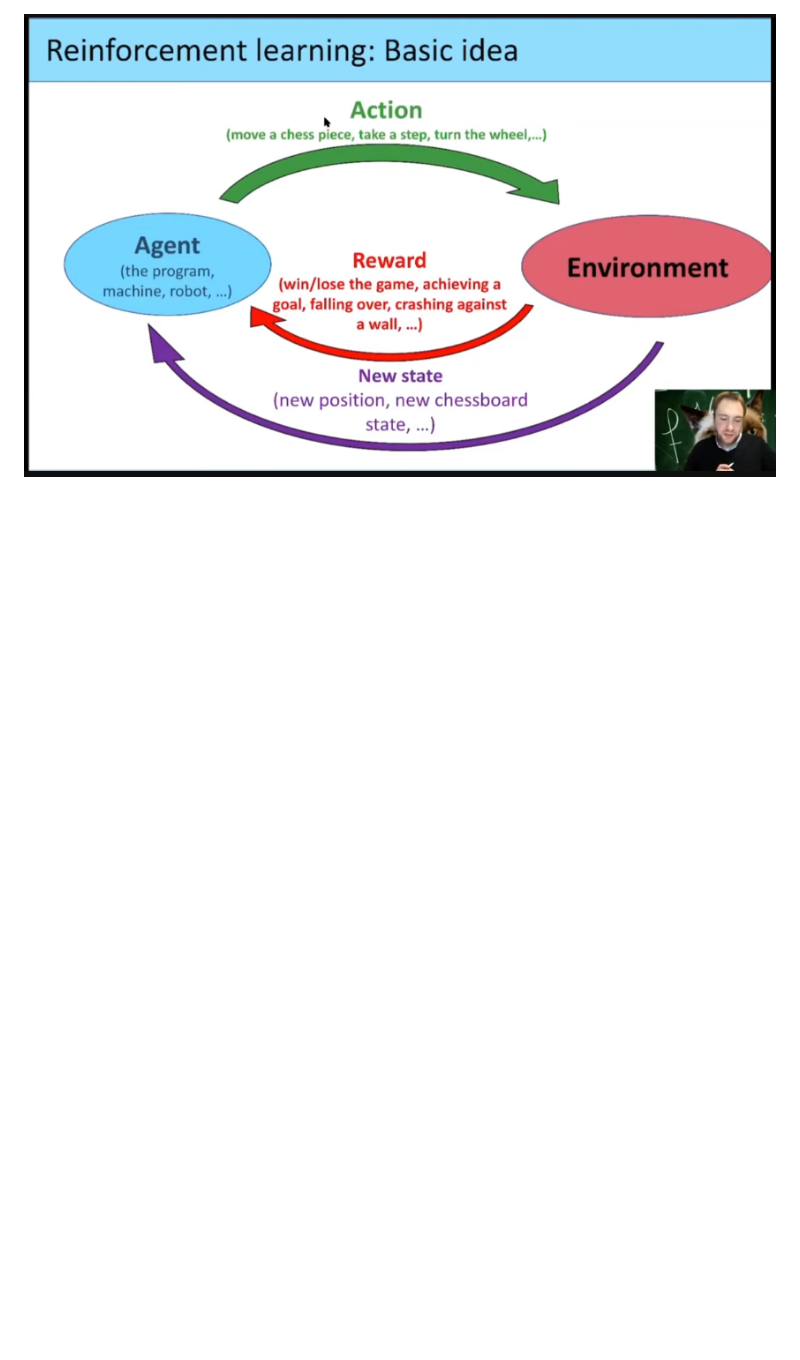
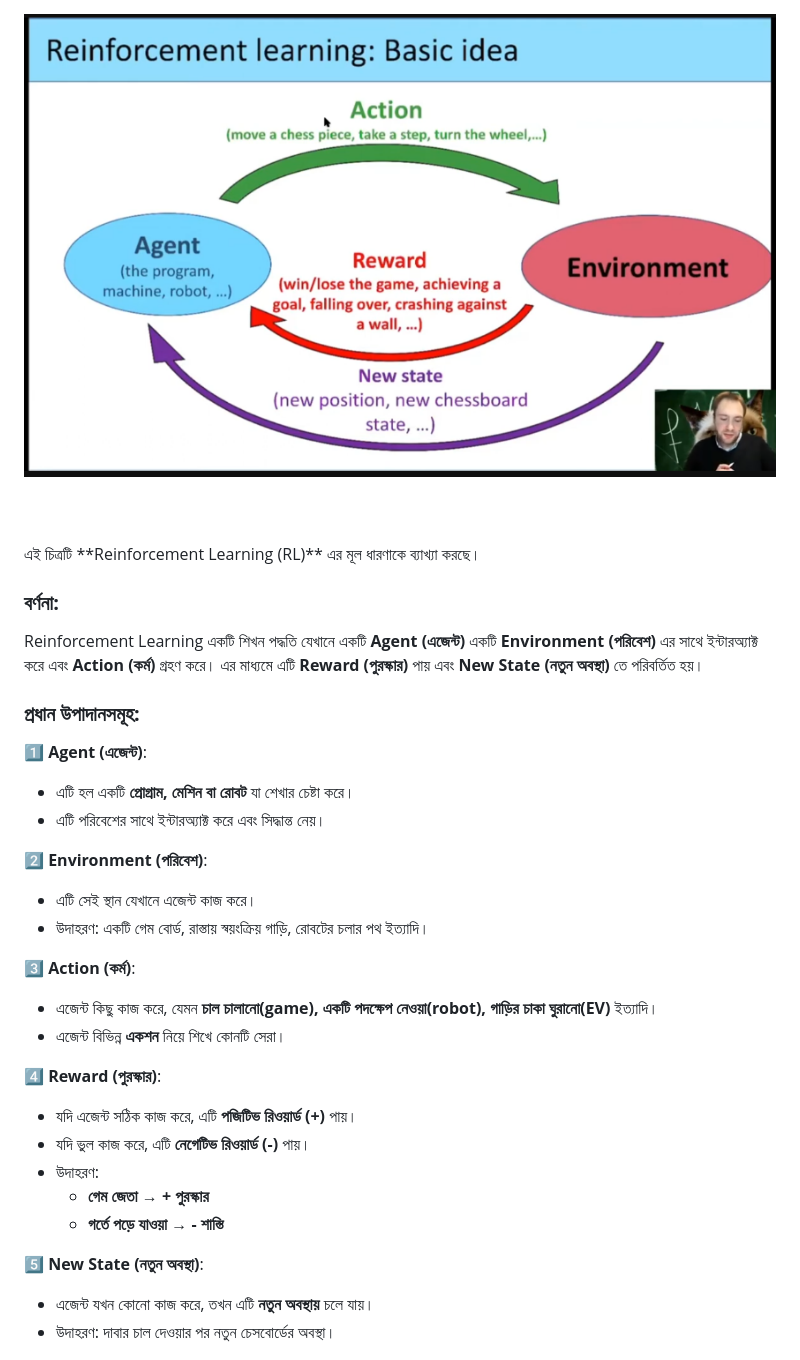
Before and after one commit to yasin-arafat-05/jupyterNotebook, a Markdown page: Reinforcement_learning_Math/01_markove_process_math.md, the part around the change. Drawn GitHub-style; blank space fills up the shorter version.

Commit message:
rf

```diff
--- a/Reinforcement_learning_Math/01_markove_process_math.md
+++ b/Reinforcement_learning_Math/01_markove_process_math.md
@@ -3,6 +3,34 @@
 
 <br>
 <br>
+এই চিত্রটি **Reinforcement Learning (RL)** এর মূল ধারণাকে ব্যাখ্যা করছে।
+
+### **বর্ণনা:**
+Reinforcement Learning একটি শিখন পদ্ধতি যেখানে একটি **Agent (এজেন্ট)** একটি **Environment (পরিবেশ)** এর সাথে ইন্টারঅ্যাক্ট করে এবং **Action (কর্ম)** গ্রহণ করে। এর মাধ্যমে এটি **Reward (পুরস্কার)** পায় এবং **New State (নতুন অবস্থা)** তে পরিবর্তিত হয়।
+
+### **প্রধান উপাদানসমূহ:**
+1️⃣ **Agent (এজেন্ট)**:
+   - এটি হল একটি **প্রোগ্রাম, মেশিন বা রোবট** যা শেখার চেষ্টা করে।
+   - এটি পরিবেশের সাথে ইন্টারঅ্যাক্ট করে এবং সিদ্ধান্ত নেয়।
+
+2️⃣ **Environment (পরিবেশ)**:
+   - এটি সেই স্থান যেখানে এজেন্ট কাজ করে।
+   - উদাহরণ: একটি গেম বোর্ড, রাস্তায় স্বয়ংক্রিয় গাড়ি, রোবটের চলার পথ ইত্যাদি।
+
+3️⃣ **Action (কর্ম)**:
+   - এজেন্ট কিছু কাজ করে, যেমন **চাল চালানো(game), একটি পদক্ষেপ নেওয়া(robot), গাড়ির চাকা ঘুরানো(EV)** ইত্যাদি।
+   - এজেন্ট বিভিন্ন **একশন** নিয়ে শিখে কোনটি সেরা।
+
+4️⃣ **Reward (পুরস্কার)**:
+   - যদি এজেন্ট সঠিক কাজ করে, এটি **পজিটিভ রিওয়ার্ড (+)** পায়।
+   - যদি ভুল কাজ করে, এটি **নেগেটিভ রিওয়ার্ড (-)** পায়।
+   - উদাহরণ:
+     - **গেম জেতা → + পুরস্কার**
+     - **গর্তে পড়ে যাওয়া → - শাস্তি**
+
+5️⃣ **New State (নতুন অবস্থা)**:
+   - এজেন্ট যখন কোনো কাজ করে, তখন এটি **নতুন অবস্থায়** চলে যায়।
+   - উদাহরণ: দাবার চাল দেওয়ার পর নতুন চেসবোর্ডের অবস্থা।
 
 ![imgage](../img/img03.png)
 
```
Also changed, not shown: img/img05.png (added).
